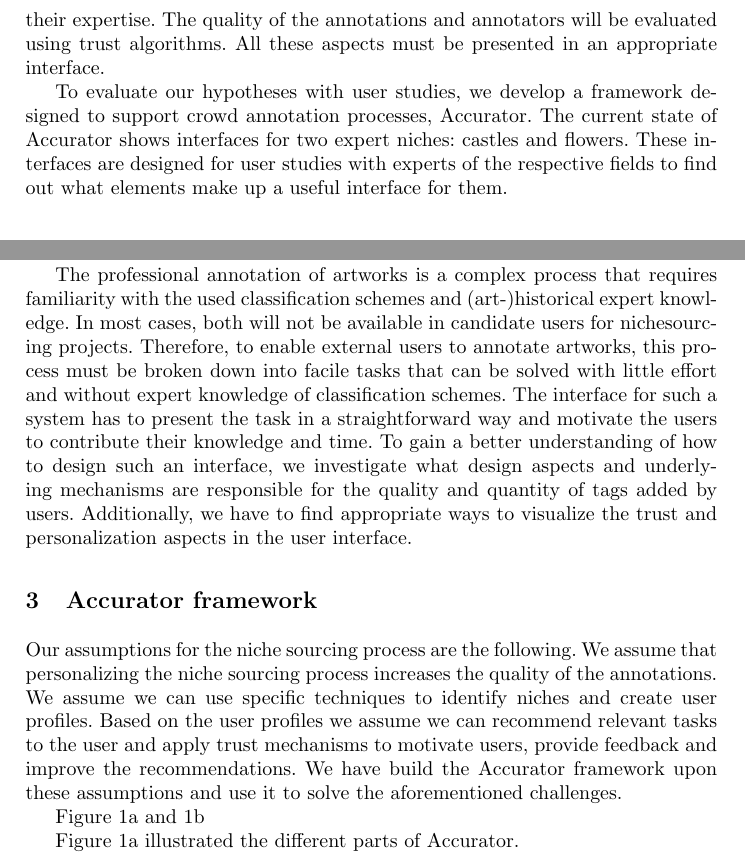
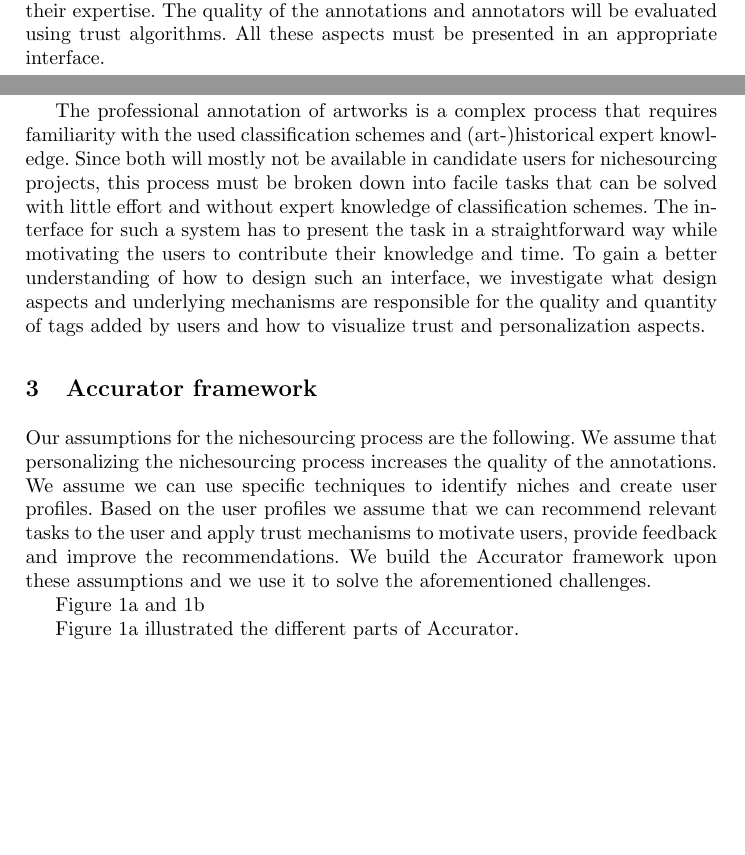
Before and after one commit to joosterman/Accurator, a LaTeX paper (UMAP2013-Demo/demo_paper.tex, which reads UMAP2013-Demo/architecture.tex, UMAP2013-Demo/introduction.tex, UMAP2013-Demo/use_case.tex): two parts of pages 2 and 3 of 3 before the commit and two parts of pages 1 and 3 of 3 after it, joined at a grey line, cut so that both start at the same text, the shorter picture padded with empty space. Compiled offline with pdfLaTeX.

Commit message:
shortened intro and UI use case para

```diff
--- a/UMAP2013-Demo/architecture.tex
+++ b/UMAP2013-Demo/architecture.tex
@@ -1,6 +1,11 @@
 \section{Accurator framework}
 \label{architecture}
-Our assumptions for the niche sourcing process are the following. We assume that personalizing the niche sourcing process increases the quality of the annotations. We assume we can use specific techniques to identify niches and create user profiles. Based on the user profiles we assume we can recommend relevant tasks to the user and apply trust mechanisms to motivate users, provide feedback and improve the recommendations.  We have build the Accurator framework upon these assumptions and use it to solve the aforementioned challenges.
+Our assumptions for the nichesourcing process are the following.
+We assume that personalizing the nichesourcing process increases the quality of the annotations.
+We assume we can use specific techniques to identify niches and create user profiles.
+% MT: Can we use a different term than "user profiles" here? It might be misleading. What about "expert profiles" or "expertise profiles"?
+Based on the user profiles we assume that we can recommend relevant tasks to the user and apply trust mechanisms to motivate users, provide feedback and improve the recommendations.
+We build the Accurator framework upon these assumptions and we use it to solve the aforementioned challenges.
 
 Figure 1a and 1b
 
--- a/UMAP2013-Demo/introduction.tex
+++ b/UMAP2013-Demo/introduction.tex
@@ -1,6 +1,16 @@
 \section{Introduction}\label{introduction}
-Access and retrieval mechanisms for archives and museums rely on a rich description of the collection. Most cultural heritage institutions therefore employ professional experts to describe their collections by manually compiling metadata for each item. For large and diverse collections, this approach can be insufficient to generate precise and comprehensive data. In these cases the knowledge of experts from other domains is indispensable.  Cultural heritage institutions therefore seek to understand whether and how they can exploit the efforts of external users to produce these annotations.
+Access and retrieval mechanisms for archives and museums rely on a rich description of the collection.
+Most cultural heritage institutions therefore employ professional experts to describe their collections by manually compiling metadata for each item.
+For large and diverse collections, this approach can be insufficient to generate precise and comprehensive data.
+In these cases the knowledge of experts from other domains is indispensable.
+Cultural heritage institutions therefore seek to understand whether and how they can exploit the efforts of external users to produce these annotations.
 
-This demo aims at understanding which strategies and techniques lead to high-quality annotations by (crowds of) external experts. The first challenge of the project is to identify the niche of relevant experts and to motivate them to contribute to the annotation of artworks. As a next step, the personalization mechanisms must make sure that the experts are shown items that correspond to their expertise. The quality of the annotations and annotators will be evaluated using trust algorithms. All these aspects must be presented in an appropriate interface.
+This demo aims at understanding which strategies and techniques lead to high-quality annotations by (crowds of) external experts.
+The first challenge of the project is to identify the niche of relevant experts and to motivate them to contribute to the annotation of artworks.
+As a next step, the personalization mechanisms must make sure that the experts are shown items that correspond to their expertise.
+The quality of the annotations and annotators will be evaluated using trust algorithms.
+All these aspects must be presented in an appropriate interface.
 
-To evaluate our hypotheses with user studies, we develop a framework designed to support crowd annotation processes, Accurator. The current state of Accurator shows interfaces for two expert niches: castles and flowers. These interfaces are designed for user studies with experts of the respective fields to find out what elements make up a useful interface for them.
+%To evaluate our hypotheses with user studies, we develop a framework designed to support crowd annotation processes, Accurator.
+%The current state of Accurator shows interfaces for two expert niches: castles and flowers.
+%These interfaces are designed for user studies with experts of the respective fields to find out what elements make up a useful interface for them.
--- a/UMAP2013-Demo/use_case.tex
+++ b/UMAP2013-Demo/use_case.tex
@@ -8,7 +8,10 @@ From a user perspective diversity is also important, we hypothesize that encount
 
 In order to obtain qualitative annotations from the users of the system, we have to tackle issues of determining trust in the users and their contributed information. We address these issues by modelling the user reputation and tracking their expertise across various topics over time. The right model must be chosen to represent the reputation of the user and also their expertise with respect to a particular topic. We intend to use Subjective logic to model the reputation and semantic similarity between topics to track users expertise. The reputation model must allow dynamic updates of the characteristics of the user. Since there is no gold standard for evaluating the contributions from the users, we must develop algorithms for analyzing the quality of the annotations from the users in an open environment. This calls for means to track provenance of the annotation process such as usage of terms from vocabularies by the user, typing speed etc. Research must be carried out to investigate the different metrics which will help in identifying good behaviour of the users. Methods which allow peer review of the annotations must also be studied upon to see how effective they are in the cultural heritage domain. Mechanisms will be investigated as to how to visually represent the different trust levels of the information, which will be addressed in collaboration with research on user interface.
 
-The professional annotation of artworks is a complex process that requires familiarity with the used classification schemes and (art-)historical expert knowledge. In most cases, both will not be available in candidate users for nichesourcing projects. Therefore, to enable external users to annotate artworks, this process must be broken down into facile tasks that can be solved with little effort and without expert knowledge of classification schemes.
-The interface for such a system has to present the task in a straightforward way and motivate the users to contribute their knowledge and time.
-To gain a better understanding of how to design such an interface, we investigate what design aspects and underlying mechanisms are responsible for the quality and quantity of tags added by users.
-Additionally, we have to find appropriate ways to visualize the trust and personalization aspects in the user interface.
+
+
+
+The professional annotation of artworks is a complex process that requires familiarity with the used classification schemes and (art-)historical expert knowledge.
+Since both will mostly not be available in candidate users for nichesourcing projects, this process must be broken down into facile tasks that can be solved with little effort and without expert knowledge of classification schemes.
+The interface for such a system has to present the task in a straightforward way while motivating the users to contribute their knowledge and time.
+To gain a better understanding of how to design such an interface, we investigate what design aspects and underlying mechanisms are responsible for the quality and quantity of tags added by users and how to visualize trust and personalization aspects.
```
Also changed, not shown: UMAP2013-Demo/abstract.tex (+4 -1 lines), UMAP2013-Demo/demo_paper.pdf.
